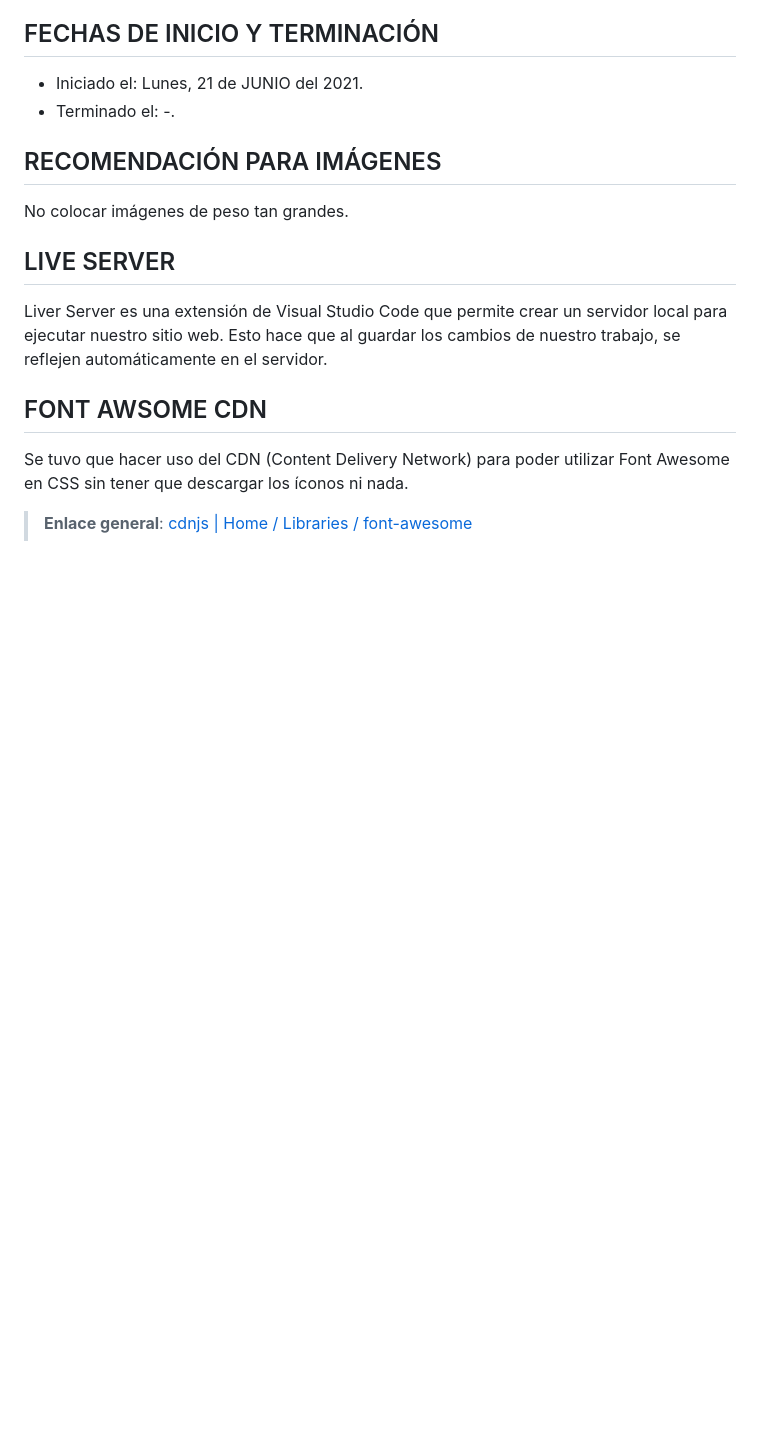
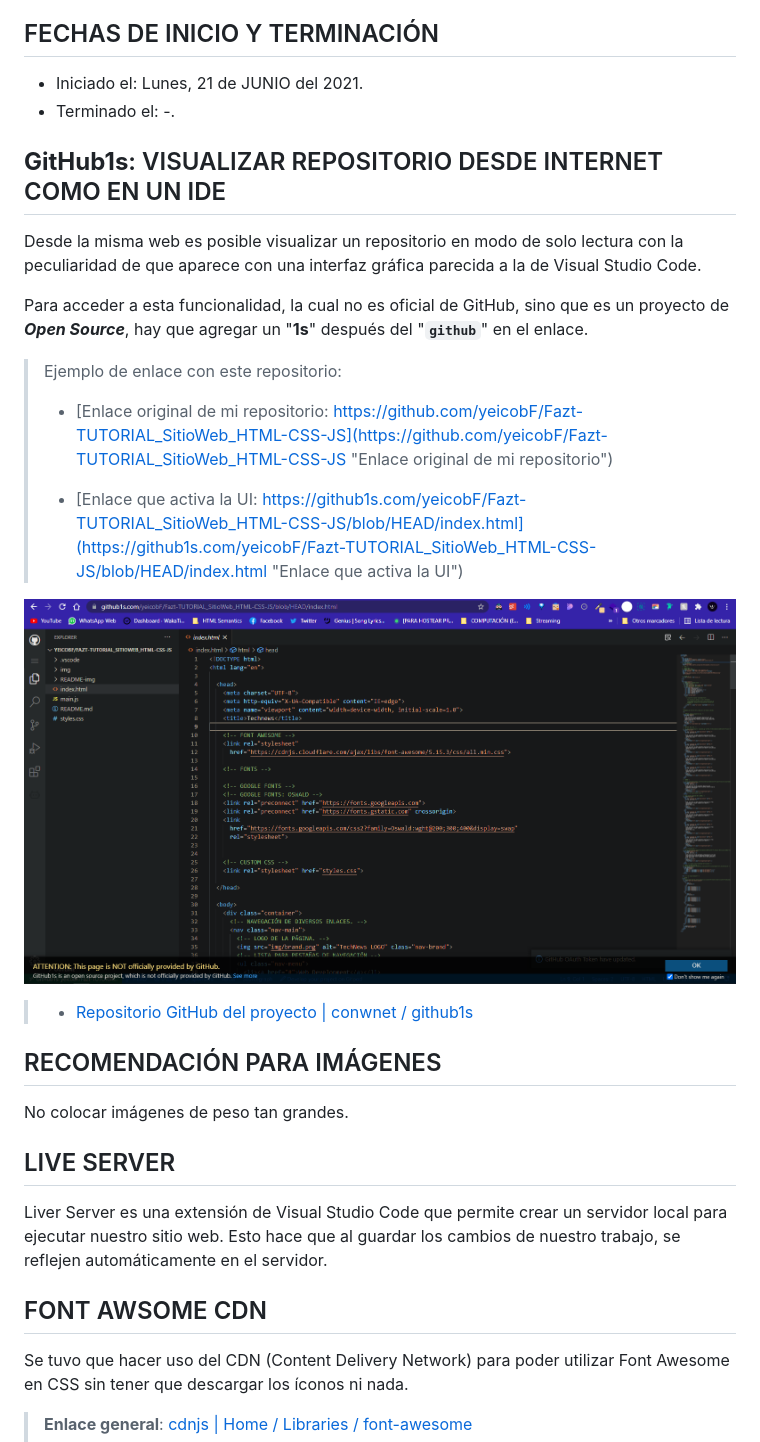
Before and after one commit to yeicobF/Fazt-TUTORIAL_SitioWeb_HTML-CSS-JS, a Markdown page: README.md, the part around the change. Drawn GitHub-style; pictures changed too: README-img/github1s-repo-PROPIO.png (added); blank space fills up the shorter version.

Commit message:
README: EXPLICACIÓN github1s

```diff
--- a/README.md
+++ b/README.md
@@ -20,6 +20,26 @@ mejor guía de inicio.
 
 - Iniciado el: Lunes, 21 de JUNIO del 2021.
 - Terminado el: -.
+
+## **GitHub1s**: VISUALIZAR REPOSITORIO DESDE INTERNET COMO EN UN IDE
+
+Desde la misma web es posible visualizar un repositorio en modo de solo lectura
+con la peculiaridad de que aparece con una interfaz gráfica parecida a la de
+Visual Studio Code.
+
+Para acceder a esta funcionalidad, la cual no es oficial de GitHub, sino que es
+un proyecto de **_Open Source_**, hay que agregar un "**1s**" después del
+"**`github`**" en el enlace.
+
+> Ejemplo de enlace con este repositorio:
+>
+> - [Enlace original de mi repositorio: https://github.com/yeicobF/Fazt-TUTORIAL_SitioWeb_HTML-CSS-JS](https://github.com/yeicobF/Fazt-TUTORIAL_SitioWeb_HTML-CSS-JS "Enlace original de mi repositorio")
+>
+> - [Enlace que activa la UI: https://github1s.com/yeicobF/Fazt-TUTORIAL_SitioWeb_HTML-CSS-JS/blob/HEAD/index.html](https://github1s.com/yeicobF/Fazt-TUTORIAL_SitioWeb_HTML-CSS-JS/blob/HEAD/index.html "Enlace que activa la UI")
+
+![GitHub1s / Visualizar repositorio en línea](README-img/github1s-repo-PROPIO.png "GitHub1s / Visualizar repositorio en línea")
+
+> - [Repositorio GitHub del proyecto | conwnet / github1s](https://github.com/conwnet/github1s "Repositorio GitHub del proyecto | conwnet / github1s")
 
 ## RECOMENDACIÓN PARA IMÁGENES
 
```
Also changed, not shown: README-img/github1s-repo-FAZT.png (added).
